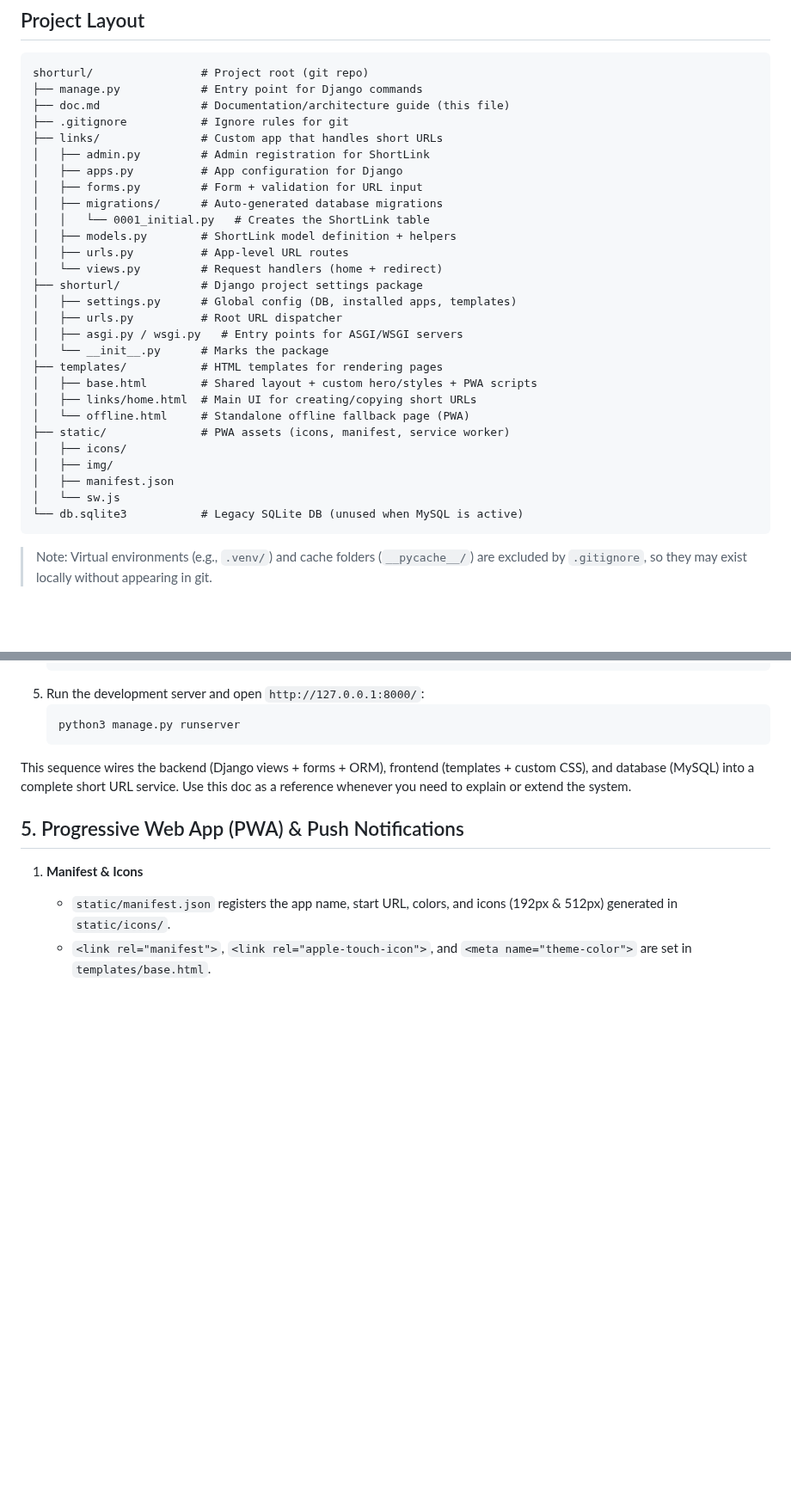
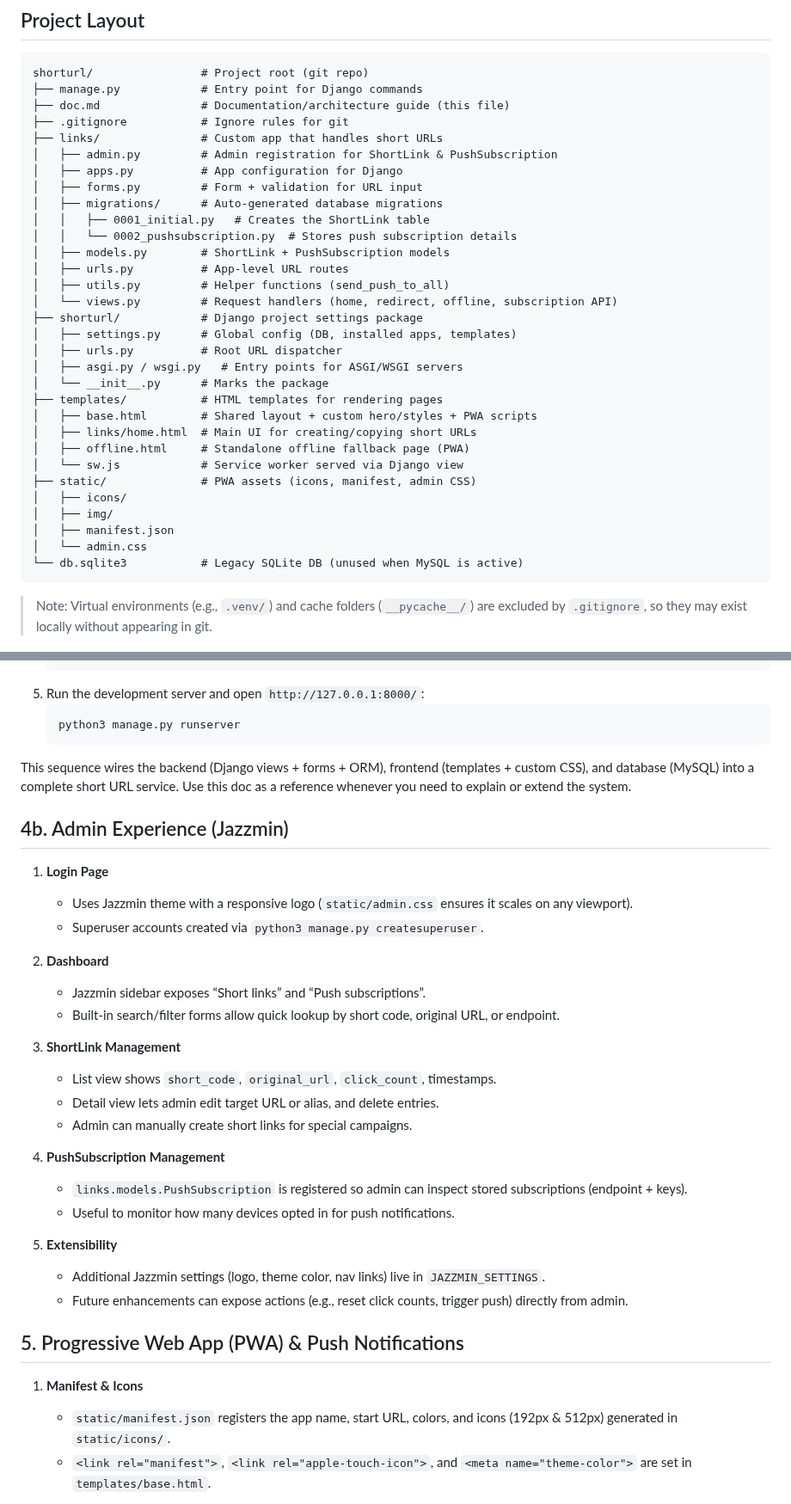
Before and after one commit to mobileweb2025/urlshort, a Markdown page: doc.md, 2 parts joined by grey strips. Shown at 86% size. GitHub-like rendering; blank space fills up the shorter version.

````diff
--- a/doc.md
+++ b/doc.md
@@ -10,14 +10,16 @@ shorturl/                # Project root (git repo)
 ├── doc.md               # Documentation/architecture guide (this file)
 ├── .gitignore           # Ignore rules for git
 ├── links/               # Custom app that handles short URLs
-│   ├── admin.py         # Admin registration for ShortLink
+│   ├── admin.py         # Admin registration for ShortLink & PushSubscription
 │   ├── apps.py          # App configuration for Django
 │   ├── forms.py         # Form + validation for URL input
 │   ├── migrations/      # Auto-generated database migrations
-│   │   └── 0001_initial.py   # Creates the ShortLink table
-│   ├── models.py        # ShortLink model definition + helpers
+│   │   ├── 0001_initial.py   # Creates the ShortLink table
+│   │   └── 0002_pushsubscription.py  # Stores push subscription details
+│   ├── models.py        # ShortLink + PushSubscription models
 │   ├── urls.py          # App-level URL routes
-│   └── views.py         # Request handlers (home + redirect)
+│   ├── utils.py         # Helper functions (send_push_to_all)
+│   └── views.py         # Request handlers (home, redirect, offline, subscription API)
 ├── shorturl/            # Django project settings package
 │   ├── settings.py      # Global config (DB, installed apps, templates)
 │   ├── urls.py          # Root URL dispatcher
@@ -26,12 +28,13 @@ shorturl/                # Project root (git repo)
 ├── templates/           # HTML templates for rendering pages
 │   ├── base.html        # Shared layout + custom hero/styles + PWA scripts
 │   ├── links/home.html  # Main UI for creating/copying short URLs
-│   └── offline.html     # Standalone offline fallback page (PWA)
-├── static/              # PWA assets (icons, manifest, service worker)
+│   ├── offline.html     # Standalone offline fallback page (PWA)
+│   └── sw.js            # Service worker served via Django view
+├── static/              # PWA assets (icons, manifest, admin CSS)
 │   ├── icons/
 │   ├── img/
 │   ├── manifest.json
-│   └── sw.js
+│   └── admin.css
 └── db.sqlite3           # Legacy SQLite DB (unused when MySQL is active)
 ```
 
@@ -118,6 +121,29 @@ shorturl/                # Project root (git repo)
 
 This sequence wires the backend (Django views + forms + ORM), frontend (templates + custom CSS), and database (MySQL) into a complete short URL service. Use this doc as a reference whenever you need to explain or extend the system.
 
+## 4b. Admin Experience (Jazzmin)
+
+1. **Login Page**
+   - Uses Jazzmin theme with a responsive logo (`static/admin.css` ensures it scales on any viewport).
+   - Superuser accounts created via `python3 manage.py createsuperuser`.
+
+2. **Dashboard**
+   - Jazzmin sidebar exposes “Short links” and “Push subscriptions”.
+   - Built-in search/filter forms allow quick lookup by short code, original URL, or endpoint.
+
+3. **ShortLink Management**
+   - List view shows `short_code`, `original_url`, `click_count`, timestamps.
+   - Detail view lets admin edit target URL or alias, and delete entries.
+   - Admin can manually create short links for special campaigns.
+
+4. **PushSubscription Management**
+   - `links.models.PushSubscription` is registered so admin can inspect stored subscriptions (endpoint + keys).
+   - Useful to monitor how many devices opted in for push notifications.
+
+5. **Extensibility**
+   - Additional Jazzmin settings (logo, theme color, nav links) live in `JAZZMIN_SETTINGS`.
+   - Future enhancements can expose actions (e.g., reset click counts, trigger push) directly from admin.
+
 ## 5. Progressive Web App (PWA) & Push Notifications
 
 1. **Manifest & Icons**
````
Also changed, not shown: other parts of doc.md (+2 -2 lines), README.md (added, +181 -0 lines).
